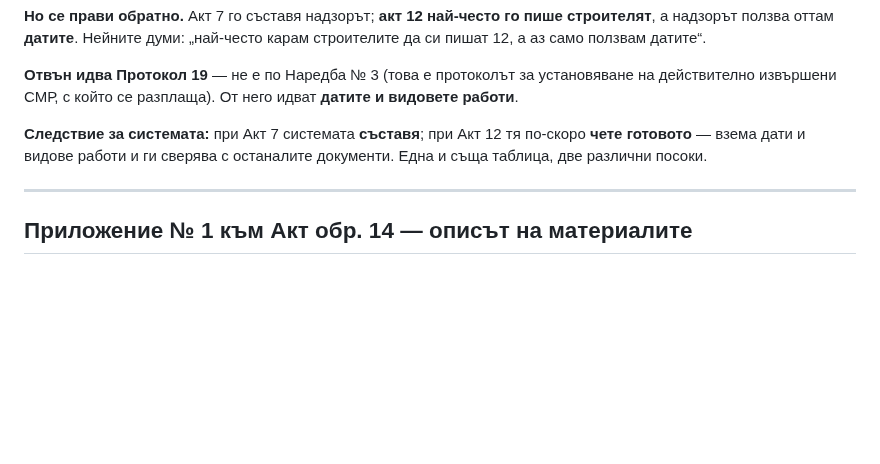
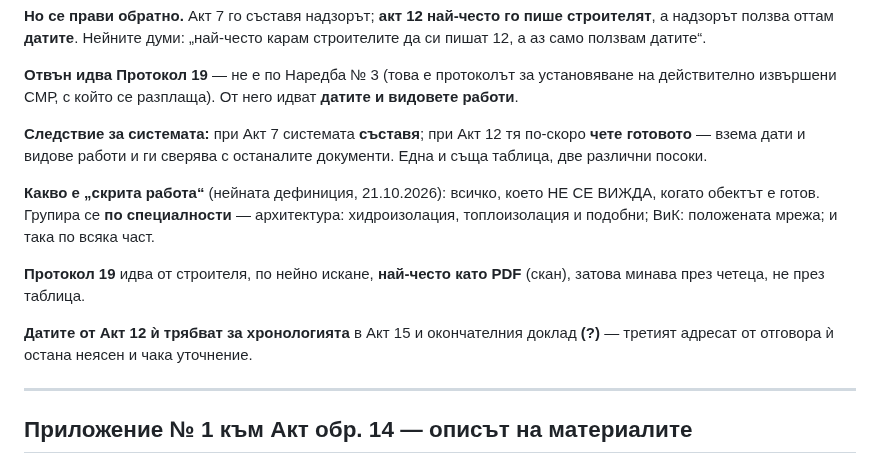
Before and after one commit to Tania141/cbt-system-, a Markdown page: КАРТА-НА-МОМЕНТИТЕ.md, the part around the change. GitHub-like rendering; blank space fills up the shorter version.

Commit message:
docs: скритите работи са по специалности; протокол 19 идва като PDF
Co-Authored-By: Claude Opus 5 <noreply@anthropic.com>

```diff
--- a/КАРТА-НА-МОМЕНТИТЕ.md
+++ b/КАРТА-НА-МОМЕНТИТЕ.md
@@ -136,6 +136,18 @@
 по-скоро **чете готовото** — взема дати и видове работи и ги сверява с
 останалите документи. Една и съща таблица, две различни посоки.
 
+**Какво е „скрита работа“** (нейната дефиниция, 21.10.2026): всичко, което
+НЕ СЕ ВИЖДА, когато обектът е готов. Групира се **по специалности** —
+архитектура: хидроизолация, топлоизолация и подобни; ВиК: положената мрежа;
+и така по всяка част.
+
+**Протокол 19** идва от строителя, по нейно искане, **най-често като PDF**
+(скан), затова минава през четеца, не през таблица.
+
+**Датите от Акт 12 ѝ трябват за хронологията** в Акт 15 и окончателния
+доклад **(?)** — третият адресат от отговора ѝ остана неясен и чака
+уточнение.
+
 ---
 
 ## Приложение № 1 към Акт обр. 14 — описът на материалите
```
